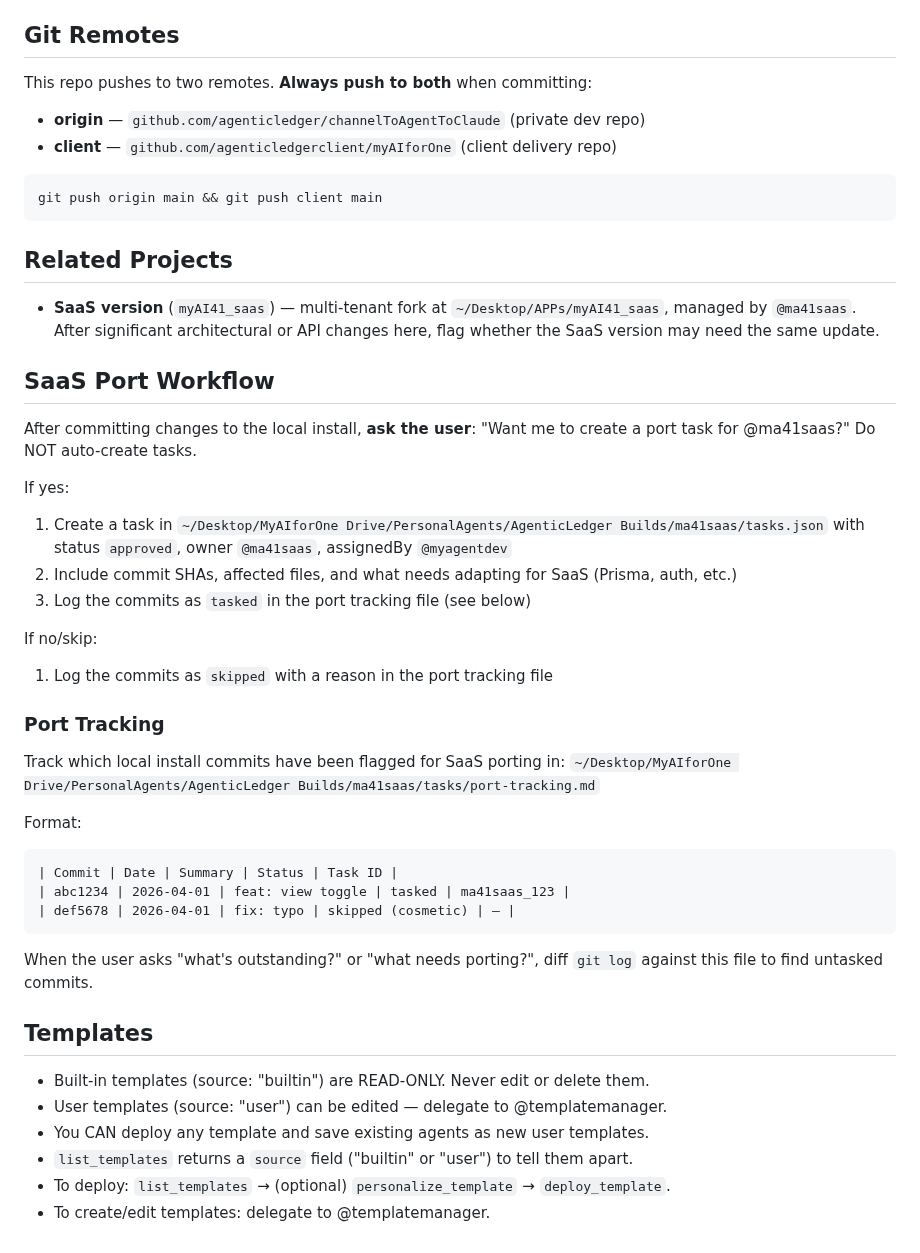
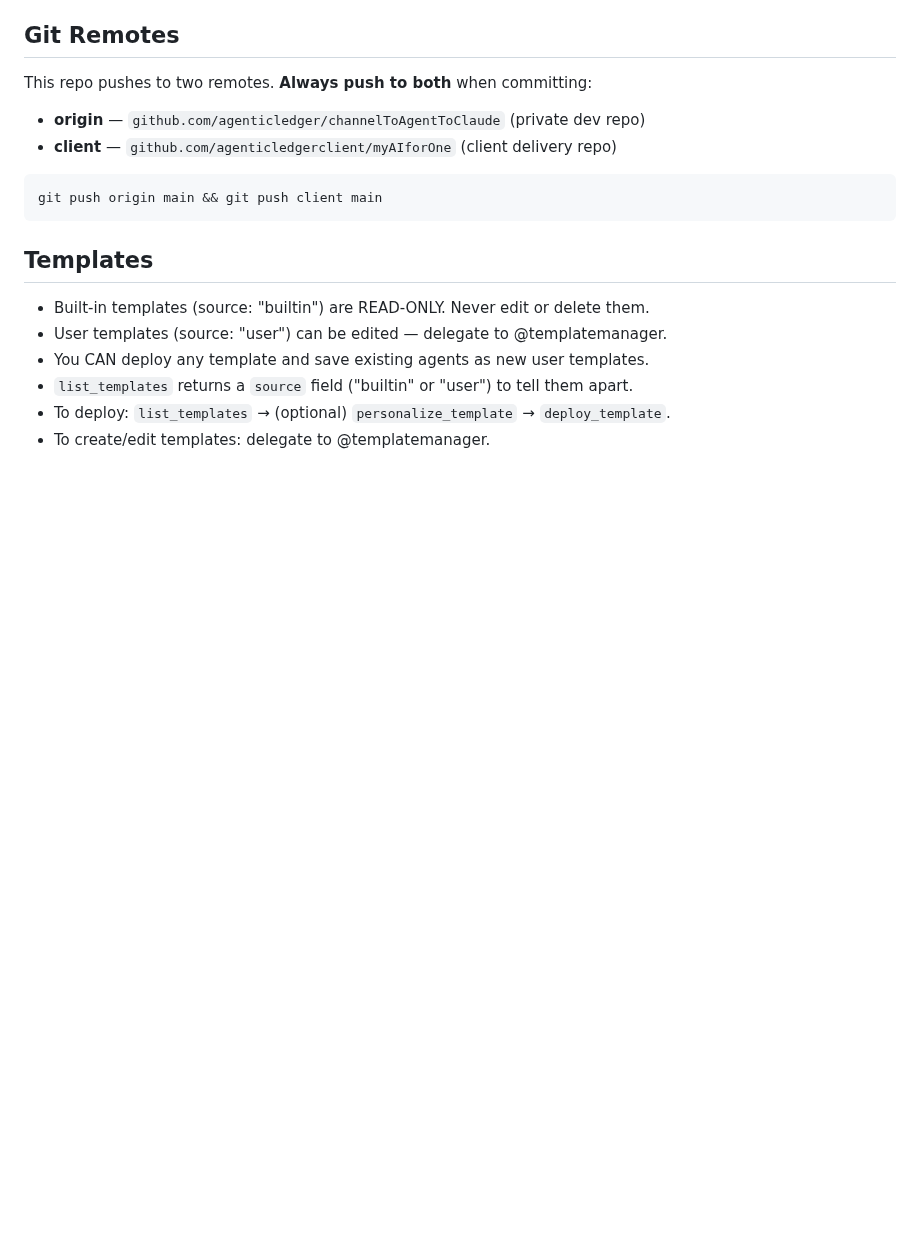
Before and after one commit to agenticledgerclient/myAIforOne, a Markdown page: CLAUDE.md, the part around the change. GitHub-like rendering; blank space fills up the shorter version.

Commit message:
docs: remove SaaS port workflow from CLAUDE.md
The ma41saas port-tracking workflow is no longer in use.

Co-Authored-By: Claude Opus 4.6 <noreply@anthropic.com>

````diff
--- a/CLAUDE.md
+++ b/CLAUDE.md
@@ -129,36 +129,6 @@ This repo pushes to two remotes. **Always push to both** when committing:
 git push origin main && git push client main
 ```
 
-## Related Projects
-
-- **SaaS version** (`myAI41_saas`) — multi-tenant fork at `~/Desktop/APPs/myAI41_saas`, managed by `@ma41saas`. After significant architectural or API changes here, flag whether the SaaS version may need the same update.
-
-## SaaS Port Workflow
-
-After committing changes to the local install, **ask the user**: "Want me to create a port task for @ma41saas?" Do NOT auto-create tasks.
-
-If yes:
-1. Create a task in `~/Desktop/MyAIforOne Drive/PersonalAgents/AgenticLedger Builds/ma41saas/tasks.json` with status `approved`, owner `@ma41saas`, assignedBy `@myagentdev`
-2. Include commit SHAs, affected files, and what needs adapting for SaaS (Prisma, auth, etc.)
-3. Log the commits as `tasked` in the port tracking file (see below)
-
-If no/skip:
-1. Log the commits as `skipped` with a reason in the port tracking file
-
-### Port Tracking
-
-Track which local install commits have been flagged for SaaS porting in:
-`~/Desktop/MyAIforOne Drive/PersonalAgents/AgenticLedger Builds/ma41saas/tasks/port-tracking.md`
-
-Format:
-```
-| Commit | Date | Summary | Status | Task ID |
-| abc1234 | 2026-04-01 | feat: view toggle | tasked | ma41saas_123 |
-| def5678 | 2026-04-01 | fix: typo | skipped (cosmetic) | — |
-```
-
-When the user asks "what's outstanding?" or "what needs porting?", diff `git log` against this file to find untasked commits.
-
 ## Templates
 - Built-in templates (source: "builtin") are READ-ONLY. Never edit or delete them.
 - User templates (source: "user") can be edited — delegate to @templatemanager.
````
